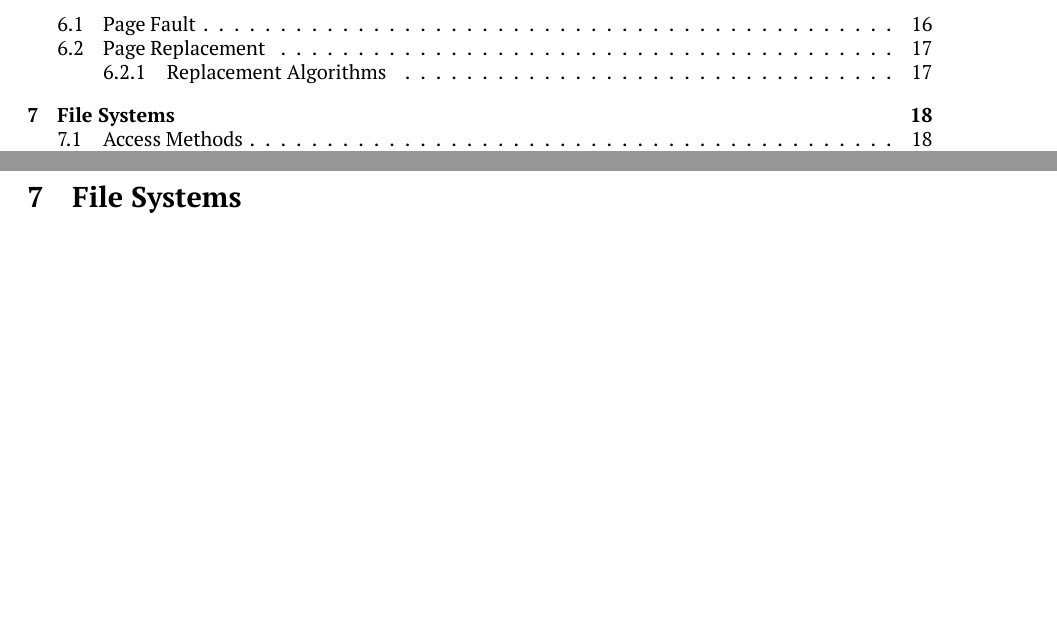
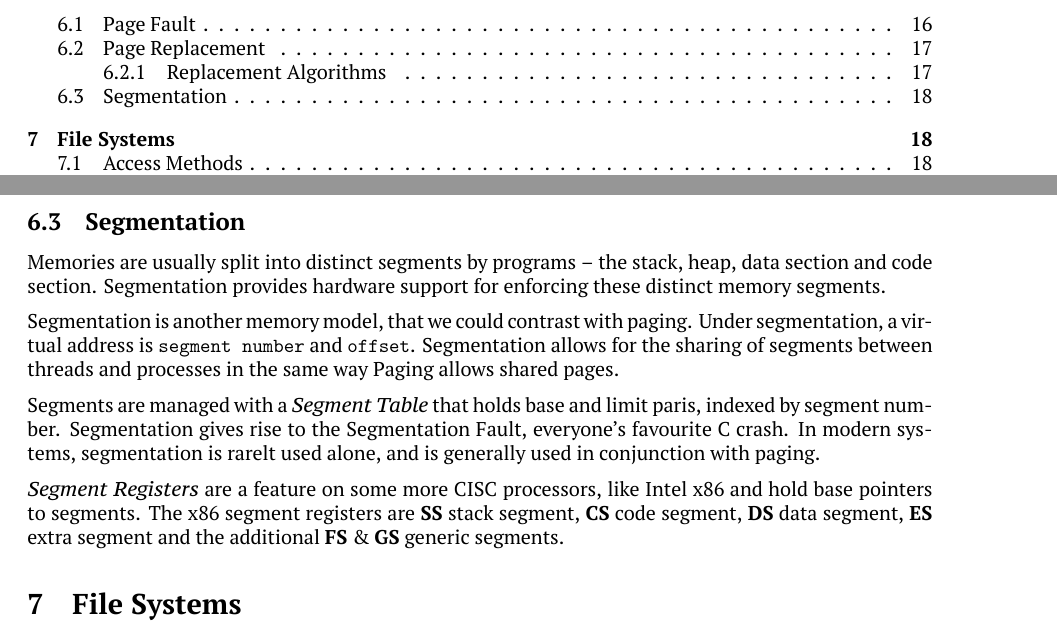
Before and after one commit to benshaaw/revision, a LaTeX document (OS/notes.tex): two parts of pages 2 and 18 of 19, joined at a grey line, cut so that both start at the same text, the shorter picture padded with empty space. Compiled offline with XeLaTeX.

Commit message:
Added segmentation

```diff
--- a/OS/notes.tex
+++ b/OS/notes.tex
@@ -794,6 +794,17 @@ Local :- Each process has a limited number of frames and operates within them.
 Global :- the victim is chosen from all page frames in the system, regardless of owner:
 
 
+\subsection{Segmentation}
+
+Memories are usually split into distinct segments by programs -- the stack, heap, data section and code section.
+Segmentation provides hardware support for enforcing these distinct memory segments.
+
+Segmentation is another memory model, that we could contrast with paging. Under segmentation, a virtual address
+is \verb|segment number| and \verb|offset|. Segmentation allows for the sharing of segments between threads and processes in the same way Paging allows shared pages.
+
+Segments are managed with a \emph{Segment Table} that holds base and limit paris, indexed by segment number. Segmentation gives rise to the Segmentation Fault, everyone's favourite C crash. In modern systems, segmentation is rarelt used alone, and is generally used in conjunction with paging.
+
+\emph{Segment Registers} are a feature on some more CISC processors, like Intel x86 and hold base pointers to segments. The x86 segment registers are \textbf{SS} stack segment, \textbf{CS} code segment, \textbf{DS} data segment, \textbf{ES} extra segment and the additional \textbf{FS} \& \textbf{GS} generic segments.
 
 
 \filbreak
```
Also changed, not shown: OS/notes.pdf, 1 other file.
